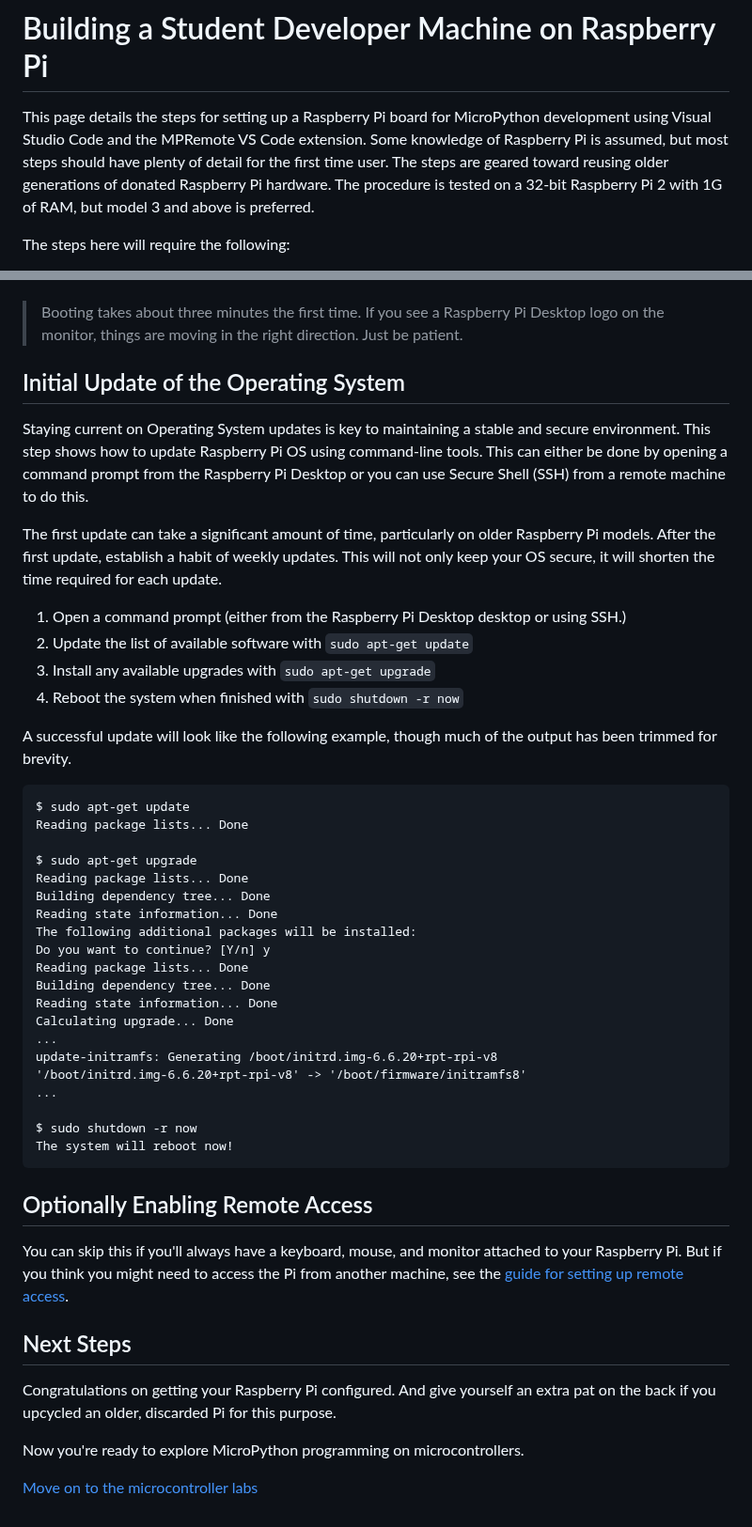
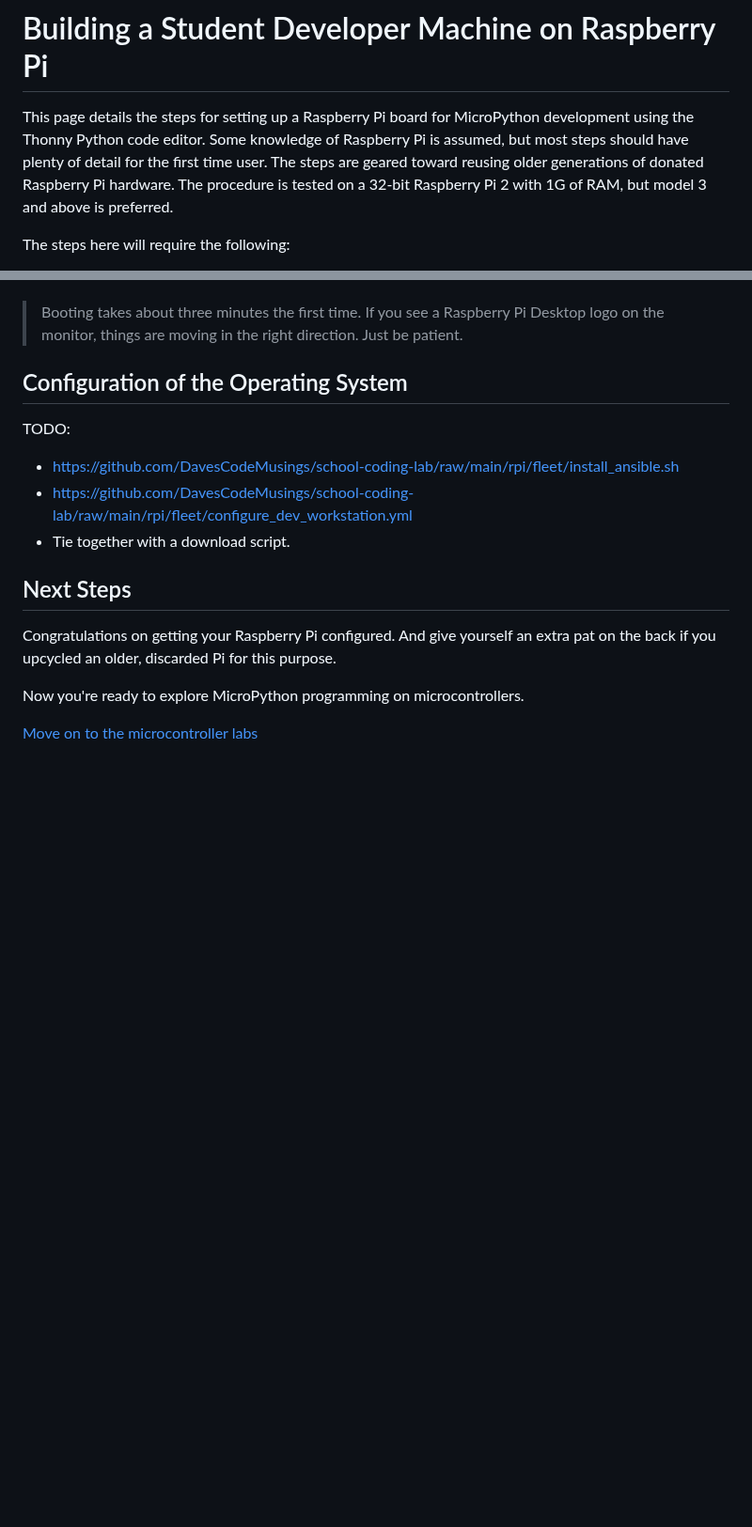
Before and after one commit to DavesCodeMusings/school-coding-lab, a Markdown page: docs/rpi/fresh_install.md, 2 parts joined by grey strips. Shown at 94% size. Rendered like a GitHub page; blank space fills up the shorter version.

````diff
--- a/docs/rpi/fresh_install.md
+++ b/docs/rpi/fresh_install.md
@@ -1,5 +1,5 @@
 # Building a Student Developer Machine on Raspberry Pi
-This page details the steps for setting up a Raspberry Pi board for MicroPython development using Visual Studio Code and the MPRemote VS Code extension. Some knowledge of Raspberry Pi is assumed, but most steps should have plenty of detail for the first time user. The steps are geared toward reusing older generations of donated Raspberry Pi hardware. The procedure is tested on a 32-bit Raspberry Pi 2 with 1G of RAM, but model 3 and above is preferred.
+This page details the steps for setting up a Raspberry Pi board for MicroPython development using the Thonny Python code editor. Some knowledge of Raspberry Pi is assumed, but most steps should have plenty of detail for the first time user. The steps are geared toward reusing older generations of donated Raspberry Pi hardware. The procedure is tested on a 32-bit Raspberry Pi 2 with 1G of RAM, but model 3 and above is preferred.
 
 The steps here will require the following:
 * A PC or Mac with a microSD card slot (or appropriate adapter.)
@@ -117,43 +117,11 @@ After writing the Raspberry Pi OS image, you can remove the microSD card from yo
 
 > Booting takes about three minutes the first time. If you see a Raspberry Pi Desktop logo on the monitor, things are moving in the right direction. Just be patient.
 
-## Initial Update of the Operating System
-Staying current on Operating System updates is key to maintaining a stable and secure environment. This step shows how to update Raspberry Pi OS using command-line tools. This can either be done by opening a command prompt from the Raspberry Pi Desktop or you can use Secure Shell (SSH) from a remote machine to do this.
-
-The first update can take a significant amount of time, particularly on older Raspberry Pi models. After the first update, establish a habit of weekly updates. This will not only keep your OS secure, it will shorten the time required for each update.
-
-1. Open a command prompt (either from the Raspberry Pi Desktop desktop or using SSH.)
-2. Update the list of available software with `sudo apt-get update`
-3. Install any available upgrades with `sudo apt-get upgrade`
-4. Reboot the system when finished with `sudo shutdown -r now`
-
-A successful update will look like the following example, though much of the output has been trimmed for brevity.
-
-```
-$ sudo apt-get update
-Reading package lists... Done
-
-$ sudo apt-get upgrade
-Reading package lists... Done
-Building dependency tree... Done
-Reading state information... Done
-The following additional packages will be installed:
-Do you want to continue? [Y/n] y
-Reading package lists... Done
-Building dependency tree... Done
-Reading state information... Done
-Calculating upgrade... Done
-...
-update-initramfs: Generating /boot/initrd.img-6.6.20+rpt-rpi-v8
-'/boot/initrd.img-6.6.20+rpt-rpi-v8' -> '/boot/firmware/initramfs8'
-...
-
-$ sudo shutdown -r now
-The system will reboot now!
-```
-
-## Optionally Enabling Remote Access
-You can skip this if you'll always have a keyboard, mouse, and monitor attached to your Raspberry Pi. But if you think you might need to access the Pi from another machine, see the [guide for setting up remote access](remote_access.md).
+## Configuration of the Operating System
+TODO:
+* https://github.com/DavesCodeMusings/school-coding-lab/raw/main/rpi/fleet/install_ansible.sh
+* https://github.com/DavesCodeMusings/school-coding-lab/raw/main/rpi/fleet/configure_dev_workstation.yml
+* Tie together with a download script.
 
 ## Next Steps
 Congratulations on getting your Raspberry Pi configured. And give yourself an extra pat on the back if you upcycled an older, discarded Pi for this purpose.
````
Also changed, not shown: docs/rpi/install_vscode.md (deleted, +0 -88 lines).
